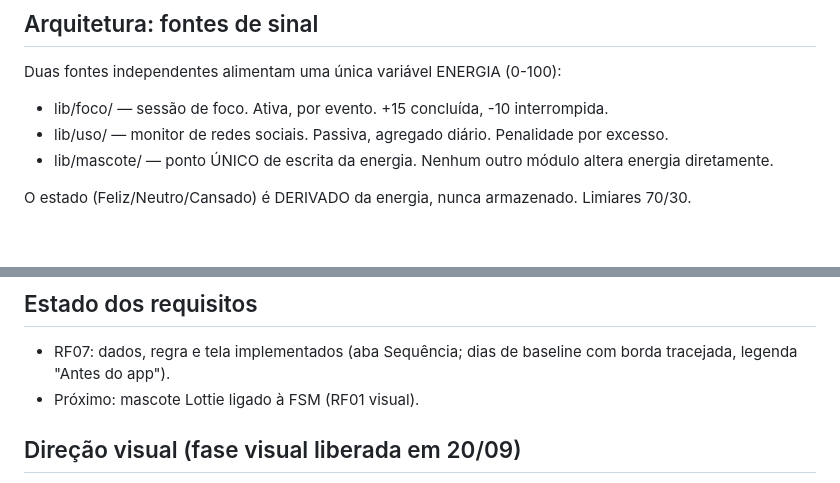
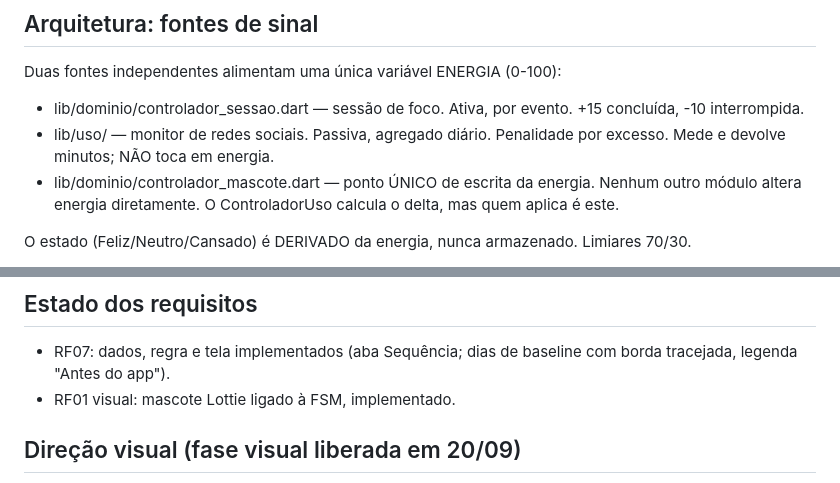
Before and after one commit to AndreMendes2003/habitos-digitais-tcc, a Markdown page: CLAUDE.md, 2 parts joined by grey strips. Rendered like a GitHub page; blank space fills up the shorter version.

Commit message:
docs: corrige os caminhos dos modulos no CLAUDE.md
lib/foco/ e lib/mascote/ nunca existiram: a sessao de foco mora em
lib/dominio/controlador_sessao.dart e o ponto unico de escrita de
energia em lib/dominio/controlador_mascote.dart. Apontar para pastas
inexistentes e pior que nao apontar — manda procurar no lugar errado
justamente a regra que nao pode ser burlada.

Explicita tambem a divisao que os caminhos escondiam: lib/uso/ mede e
devolve minutos, o ControladorUso calcula o delta, e so o
ControladorMascote aplica.

A linha "Proximo: mascote Lottie ligado a FSM" saiu: esta implementado
desde 07e8a4e/198592d.

Co-Authored-By: Claude Opus 5 <noreply@anthropic.com>

```diff
--- a/CLAUDE.md
+++ b/CLAUDE.md
@@ -11,10 +11,13 @@ PC1 usa a numeração antiga: não usar como referência de IDs.
 
 Duas fontes independentes alimentam uma única variável ENERGIA (0-100):
 
-- lib/foco/    — sessão de foco. Ativa, por evento. +15 concluída, -10 interrompida.
-- lib/uso/     — monitor de redes sociais. Passiva, agregado diário. Penalidade por excesso.
-- lib/mascote/ — ponto ÚNICO de escrita da energia. Nenhum outro módulo
-  altera energia diretamente.
+- lib/dominio/controlador_sessao.dart — sessão de foco. Ativa, por evento.
+  +15 concluída, -10 interrompida.
+- lib/uso/ — monitor de redes sociais. Passiva, agregado diário. Penalidade
+  por excesso. Mede e devolve minutos; NÃO toca em energia.
+- lib/dominio/controlador_mascote.dart — ponto ÚNICO de escrita da energia.
+  Nenhum outro módulo altera energia diretamente. O ControladorUso calcula o
+  delta, mas quem aplica é este.
 
 O estado (Feliz/Neutro/Cansado) é DERIVADO da energia, nunca armazenado.
 Limiares 70/30.
@@ -64,7 +67,7 @@ Consequências:
 
 - RF07: dados, regra e tela implementados (aba Sequência; dias de baseline
   com borda tracejada, legenda "Antes do app").
-- Próximo: mascote Lottie ligado à FSM (RF01 visual).
+- RF01 visual: mascote Lottie ligado à FSM, implementado.
 
 ## Direção visual (fase visual liberada em 20/09)
 
```
